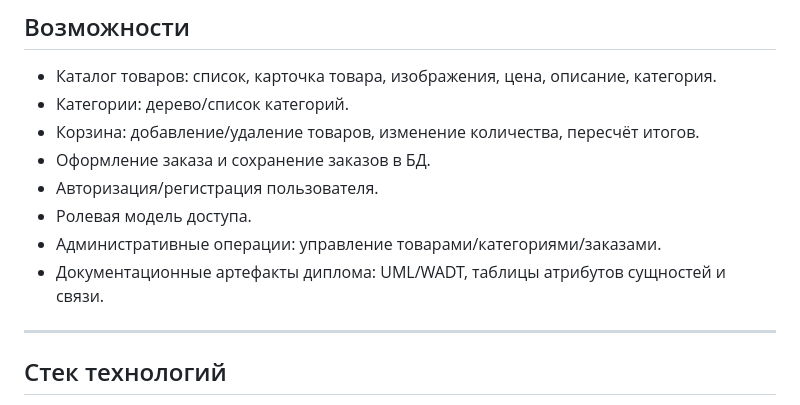
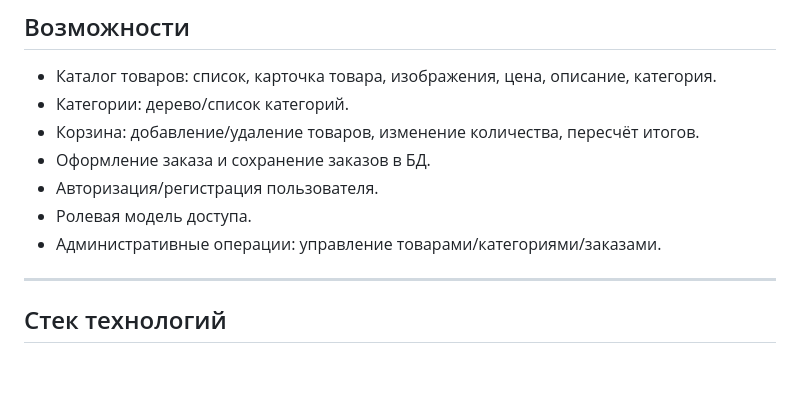
Before and after one commit to miroslav969/bachelor-s-project-php-react, a Markdown page: README.md, the part around the change. Drawn GitHub-style; blank space fills up the shorter version.

```diff
--- a/README.md
+++ b/README.md
@@ -28,7 +28,6 @@
 - Авторизация/регистрация пользователя.
 - Ролевая модель доступа.
 - Административные операции: управление товарами/категориями/заказами.
-- Документационные артефакты диплома: UML/WADT, таблицы атрибутов сущностей и связи.
 
 ---
 
```
